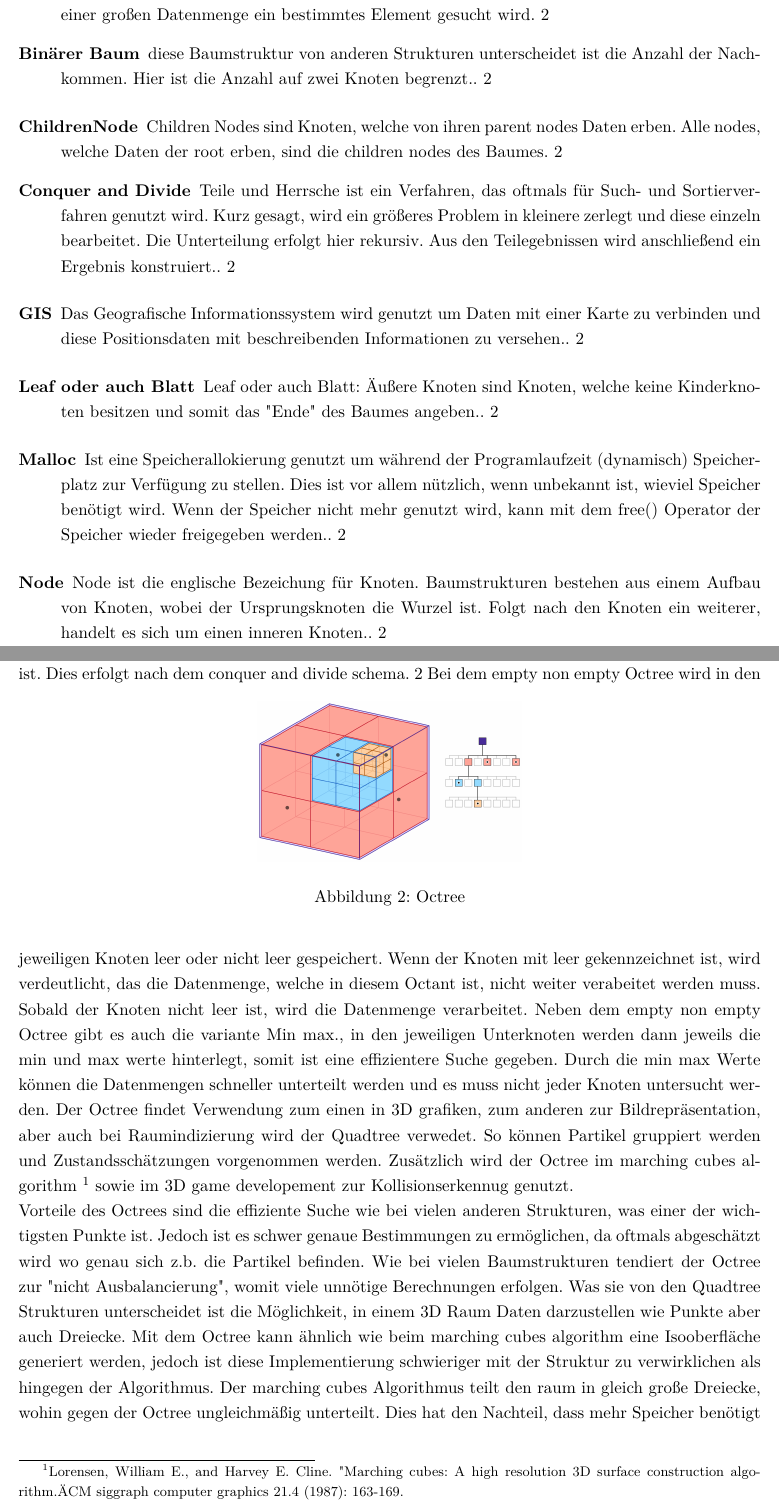
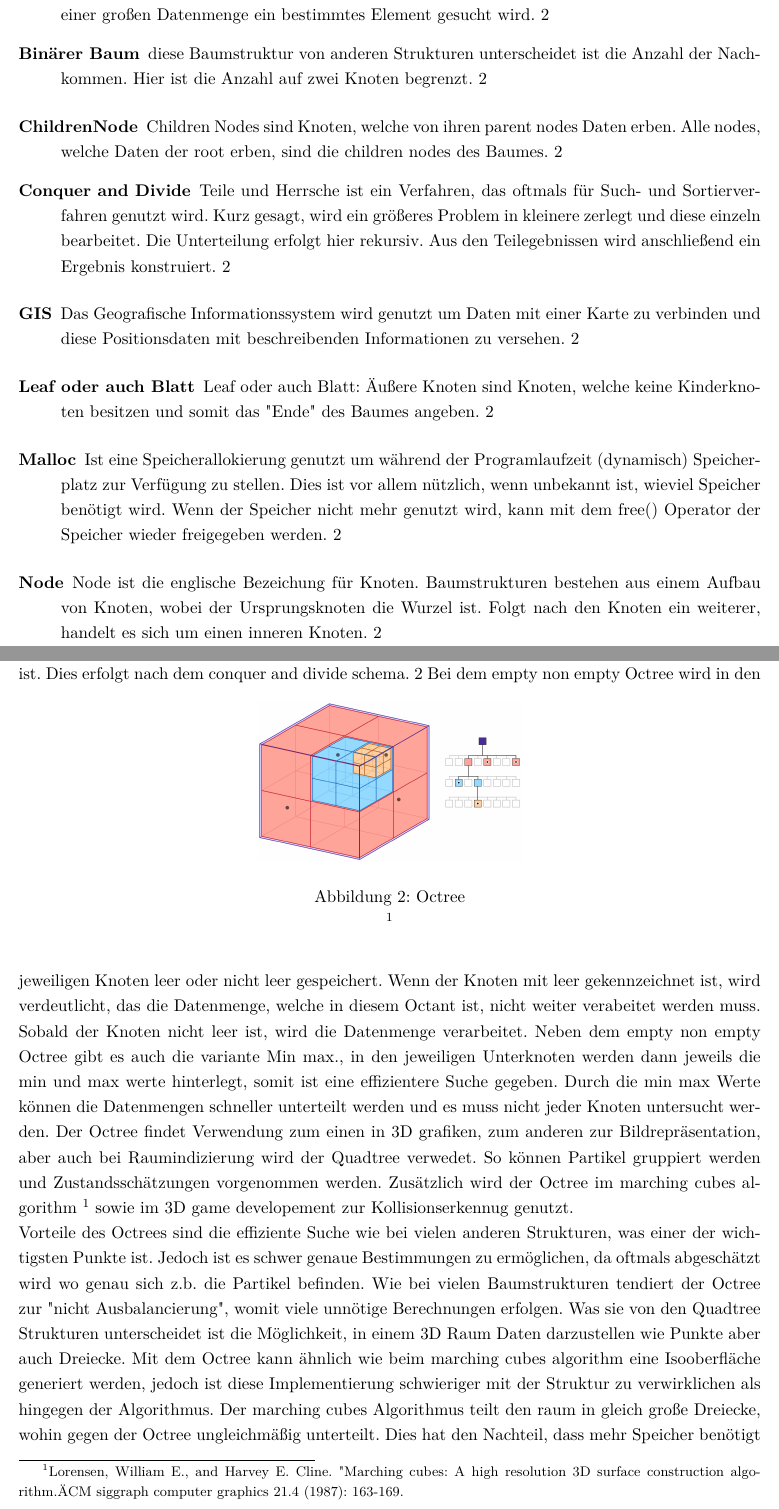
Before and after one commit to Siobhan28/LaTexausarbeitung, a LaTeX document (CSemianr/sem.tex): two parts of pages 3 and 12 of 20, joined at a grey line, cut so that both start at the same text. Compiled offline with pdfLaTeX.

Commit message:
lastInit

```diff
--- a/CSemianr/sem.tex
+++ b/CSemianr/sem.tex
@@ -100,11 +100,11 @@
 
 \newglossaryentry{N}{
     name={Node},
-    description={Node ist die englische Bezeichung für Knoten. Baumstrukturen bestehen aus einem Aufbau von Knoten, wobei der Ursprungsknoten die Wurzel ist. Folgt nach den Knoten ein weiterer, handelt es sich um einen inneren Knoten.}}
+    description={Node ist die englische Bezeichung für Knoten. Baumstrukturen bestehen aus einem Aufbau von Knoten, wobei der Ursprungsknoten die Wurzel ist. Folgt nach den Knoten ein weiterer, handelt es sich um einen inneren Knoten}}
 
 \newglossaryentry{L}{
     name={Leaf oder auch Blatt},
-    description={Leaf oder auch Blatt: Äußere Knoten sind Knoten, welche keine Kinderknoten besitzen und somit das "Ende" des Baumes angeben.}}
+    description={Leaf oder auch Blatt: Äußere Knoten sind Knoten, welche keine Kinderknoten besitzen und somit das "Ende" des Baumes angeben}}
 
 \newglossaryentry{CN}{
     name={ChildrenNode},
@@ -112,11 +112,11 @@
 
 \newglossaryentry{BinBa}{
     name={Binärer Baum},
-    description={ diese Baumstruktur von anderen Strukturen unterscheidet ist die Anzahl der Nachkommen. Hier ist die Anzahl auf zwei Knoten begrenzt. }}
+    description={ diese Baumstruktur von anderen Strukturen unterscheidet ist die Anzahl der Nachkommen. Hier ist die Anzahl auf zwei Knoten begrenzt }}
 
 \newglossaryentry{Malloc}{
     name={Malloc},
-    description={Ist eine Speicherallokierung genutzt um während der Programlaufzeit (dynamisch) Speicherplatz zur Verfügung zu stellen. Dies ist vor allem nützlich, wenn unbekannt ist, wieviel Speicher benötigt wird. Wenn der Speicher nicht mehr genutzt wird, kann mit dem free() Operator der Speicher wieder freigegeben werden.}}
+    description={Ist eine Speicherallokierung genutzt um während der Programlaufzeit (dynamisch) Speicherplatz zur Verfügung zu stellen. Dies ist vor allem nützlich, wenn unbekannt ist, wieviel Speicher benötigt wird. Wenn der Speicher nicht mehr genutzt wird, kann mit dem free() Operator der Speicher wieder freigegeben werden}}
 
 \newglossaryentry{rekursiv}{
     name={rekursiv},
@@ -128,11 +128,11 @@
 
 \newglossaryentry{GIS}{
     name={GIS},
-    description={Das Geografische Informationssystem wird genutzt um Daten mit einer Karte zu verbinden und diese Positionsdaten mit beschreibenden Informationen zu versehen. }}
+    description={Das Geografische Informationssystem wird genutzt um Daten mit einer Karte zu verbinden und diese Positionsdaten mit beschreibenden Informationen zu versehen }}
 
     \newglossaryentry{ConquerandDivide}{
         name={Conquer and Divide},
-        description={Teile und Herrsche ist ein Verfahren, das oftmals für Such- und Sortierverfahren genutzt wird. Kurz gesagt, wird ein größeres Problem in kleinere zerlegt und diese einzeln bearbeitet. Die Unterteilung erfolgt hier rekursiv. Aus den Teilegebnissen wird  anschließend ein Ergebnis konstruiert.}}
+        description={Teile und Herrsche ist ein Verfahren, das oftmals für Such- und Sortierverfahren genutzt wird. Kurz gesagt, wird ein größeres Problem in kleinere zerlegt und diese einzeln bearbeitet. Die Unterteilung erfolgt hier rekursiv. Aus den Teilegebnissen wird  anschließend ein Ergebnis konstruiert}}
 
 %sets the style used for the listings
 \lstset{style=ColorStyle}
@@ -387,7 +387,7 @@ Hier wird der Raum in jeweils 8 Octanten unterteilt und dies solange bis keine T
     \begin{center}
     \includegraphics[width=6cm]{octree.png}
     \caption{Octree}
-    \label{Octreeexample}
+    \label{Octreeexample} \footnote{Apple Inc., https://developer.apple.com/documentation/gameplaykit/gkoctree, aufgerufen am 22.10.2021}
 
 \end{center}
 \end{figure}
```
Also changed, not shown: CSemianr/sem.pdf, CSemianr/sem.tex (2 more changed lines), 2 other files.
